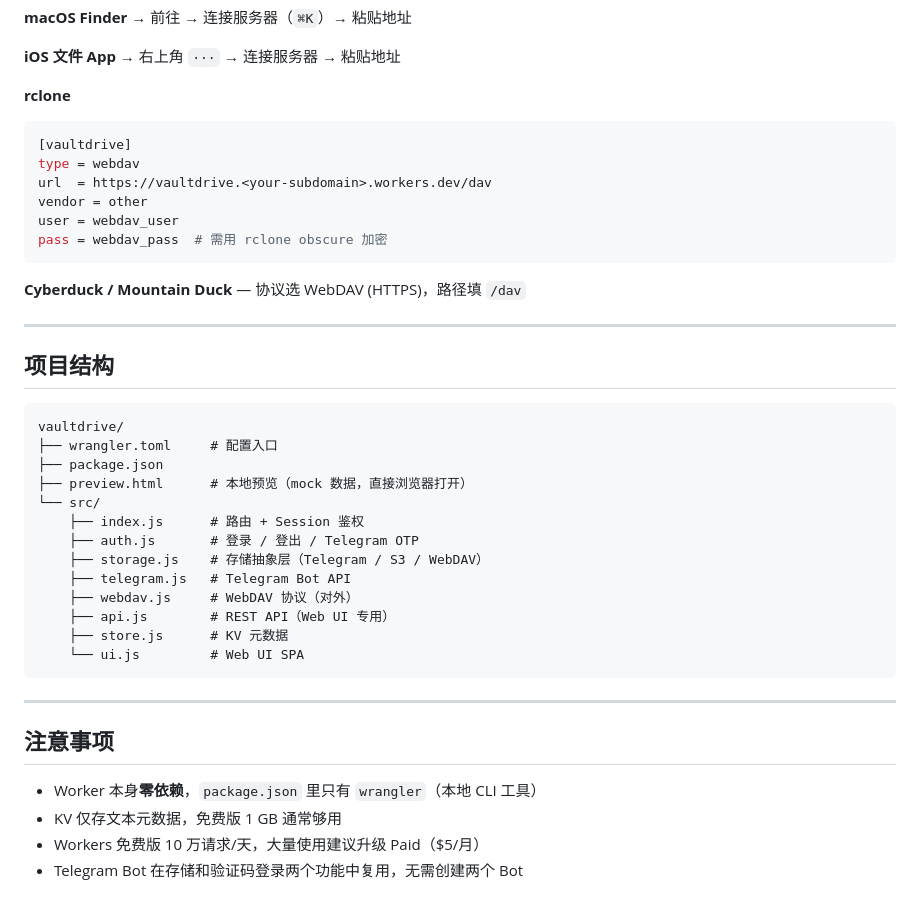
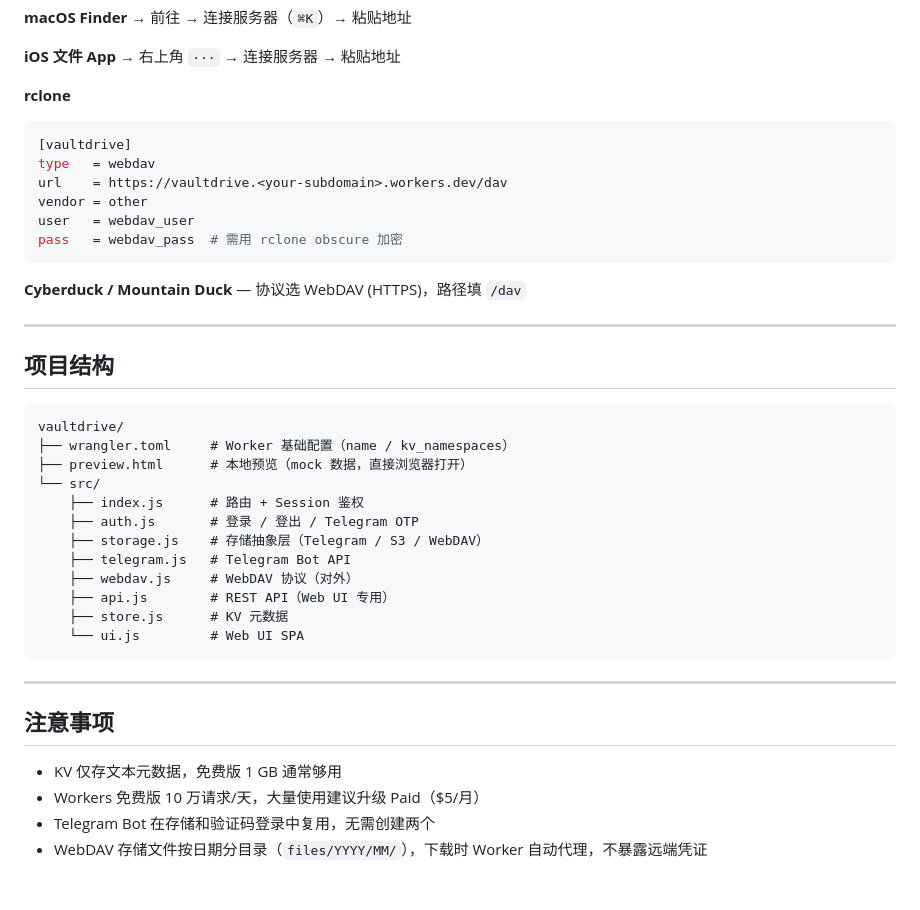
Before and after one commit to pmjkkk/vaultdrive, a Markdown page: README.md, the part around one of its changes. GitHub-like rendering.

````diff
--- a/README.md
+++ b/README.md
@@ -174,11 +145,11 @@ https://<account-id>.r2.cloudflarestorage.com
 
 ```ini
 [vaultdrive]
-type = webdav
-url  = https://vaultdrive.<your-subdomain>.workers.dev/dav
+type   = webdav
+url    = https://vaultdrive.<your-subdomain>.workers.dev/dav
 vendor = other
-user = webdav_user
-pass = webdav_pass  # 需用 rclone obscure 加密
+user   = webdav_user
+pass   = webdav_pass  # 需用 rclone obscure 加密
 ```
 
 **Cyberduck / Mountain Duck** — 协议选 WebDAV (HTTPS)，路径填 `/dav`
@@ -189,8 +160,7 @@ pass = webdav_pass  # 需用 rclone obscure 加密
 
 ```
 vaultdrive/
-├── wrangler.toml     # 配置入口
-├── package.json
+├── wrangler.toml     # Worker 基础配置（name / kv_namespaces）
 ├── preview.html      # 本地预览（mock 数据，直接浏览器打开）
 └── src/
     ├── index.js      # 路由 + Session 鉴权
@@ -207,7 +177,7 @@ vaultdrive/
 
 ## 注意事项
 
-- Worker 本身**零依赖**，`package.json` 里只有 `wrangler`（本地 CLI 工具）
 - KV 仅存文本元数据，免费版 1 GB 通常够用
 - Workers 免费版 10 万请求/天，大量使用建议升级 Paid（$5/月）
-- Telegram Bot 在存储和验证码登录两个功能中复用，无需创建两个 Bot
+- Telegram Bot 在存储和验证码登录中复用，无需创建两个
+- WebDAV 存储文件按日期分目录（`files/YYYY/MM/`），下载时 Worker 自动代理，不暴露远端凭证
````
Also changed, not shown: other parts of README.md (+77 -106 lines).
